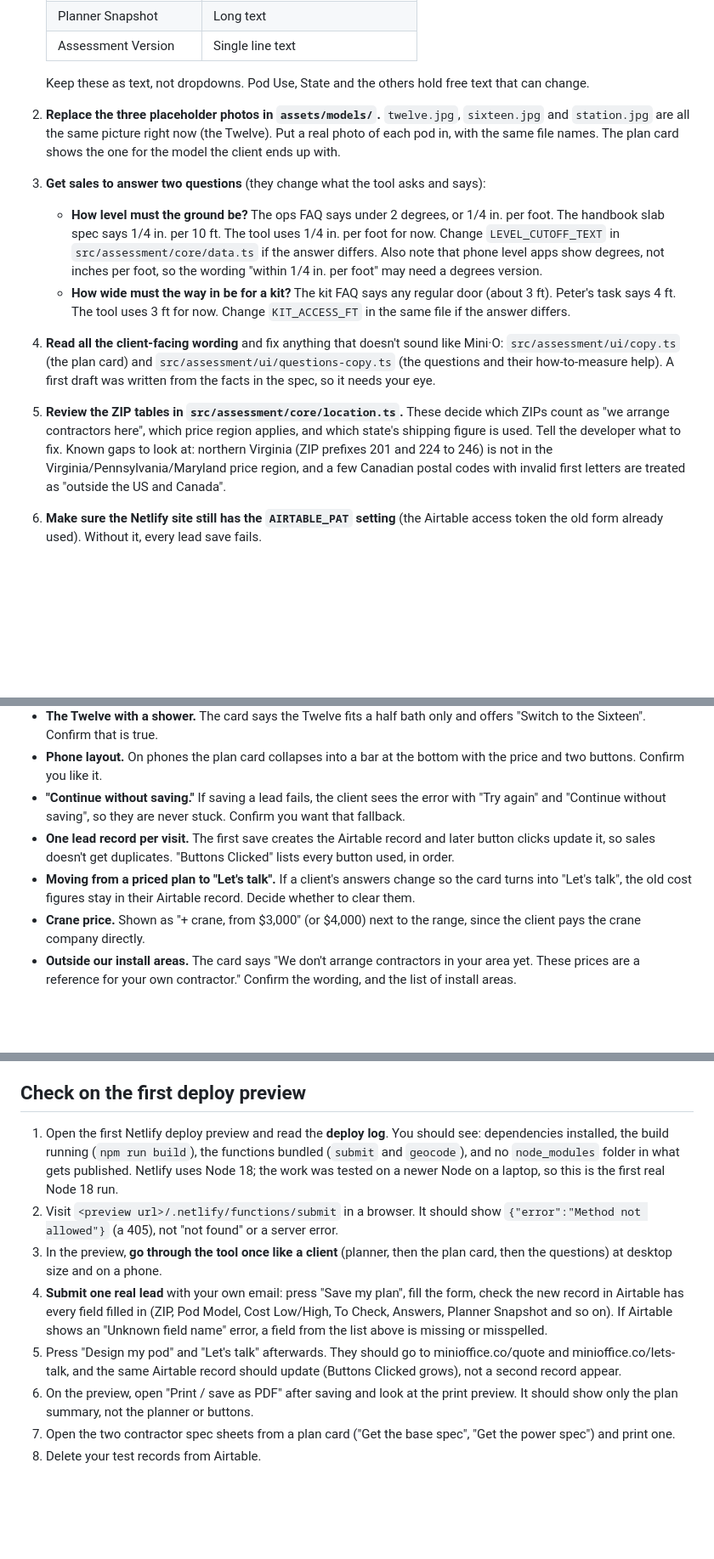
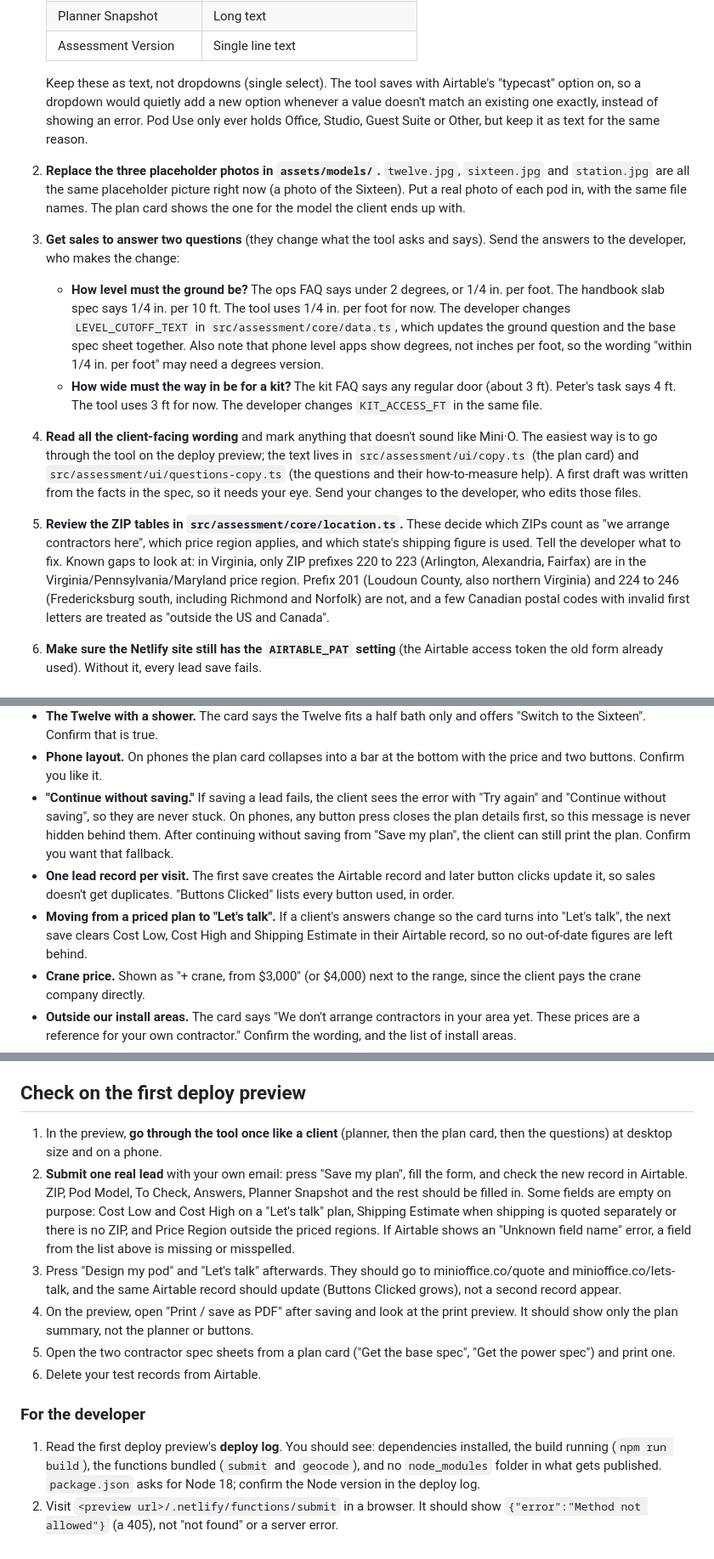
Before and after one commit to fedserrano96-ai/minio-site-readiness, a Markdown page: docs/superpowers/launch-checklist-readiness-v2.md, 3 parts joined by grey strips. Shown at 85% size. Rendered like a GitHub page; blank space fills up the shorter version.

Commit message:
docs: launch checklist matches the final fixes
Pod Use and the typecast reason for text fields, the Sixteen placeholder
photo, developer edits for the open items, the Virginia ZIP note, cleared
cost fields, a "For the developer" subsection and Node version wording.

Co-Authored-By: Claude Opus 5.5 <noreply@anthropic.com>

```diff
--- a/docs/superpowers/launch-checklist-readiness-v2.md
+++ b/docs/superpowers/launch-checklist-readiness-v2.md
@@ -36,17 +36,17 @@ For Fred. Plain English, in the order you'd do things. The new yard planner, the
    | Planner Snapshot | Long text |
    | Assessment Version | Single line text |
 
-   Keep these as text, not dropdowns. Pod Use, State and the others hold free text that can change.
+   Keep these as text, not dropdowns (single select). The tool saves with Airtable's "typecast" option on, so a dropdown would quietly add a new option whenever a value doesn't match an existing one exactly, instead of showing an error. Pod Use only ever holds Office, Studio, Guest Suite or Other, but keep it as text for the same reason.
 
-2. **Replace the three placeholder photos in `assets/models/`.** `twelve.jpg`, `sixteen.jpg` and `station.jpg` are all the same picture right now (the Twelve). Put a real photo of each pod in, with the same file names. The plan card shows the one for the model the client ends up with.
+2. **Replace the three placeholder photos in `assets/models/`.** `twelve.jpg`, `sixteen.jpg` and `station.jpg` are all the same placeholder picture right now (a photo of the Sixteen). Put a real photo of each pod in, with the same file names. The plan card shows the one for the model the client ends up with.
 
-3. **Get sales to answer two questions** (they change what the tool asks and says):
-   - **How level must the ground be?** The ops FAQ says under 2 degrees, or 1/4 in. per foot. The handbook slab spec says 1/4 in. per 10 ft. The tool uses 1/4 in. per foot for now. Change `LEVEL_CUTOFF_TEXT` in `src/assessment/core/data.ts` if the answer differs. Also note that phone level apps show degrees, not inches per foot, so the wording "within 1/4 in. per foot" may need a degrees version.
-   - **How wide must the way in be for a kit?** The kit FAQ says any regular door (about 3 ft). Peter's task says 4 ft. The tool uses 3 ft for now. Change `KIT_ACCESS_FT` in the same file if the answer differs.
+3. **Get sales to answer two questions** (they change what the tool asks and says). Send the answers to the developer, who makes the change:
+   - **How level must the ground be?** The ops FAQ says under 2 degrees, or 1/4 in. per foot. The handbook slab spec says 1/4 in. per 10 ft. The tool uses 1/4 in. per foot for now. The developer changes `LEVEL_CUTOFF_TEXT` in `src/assessment/core/data.ts`, which updates the ground question and the base spec sheet together. Also note that phone level apps show degrees, not inches per foot, so the wording "within 1/4 in. per foot" may need a degrees version.
+   - **How wide must the way in be for a kit?** The kit FAQ says any regular door (about 3 ft). Peter's task says 4 ft. The tool uses 3 ft for now. The developer changes `KIT_ACCESS_FT` in the same file.
 
-4. **Read all the client-facing wording** and fix anything that doesn't sound like Mini·O: `src/assessment/ui/copy.ts` (the plan card) and `src/assessment/ui/questions-copy.ts` (the questions and their how-to-measure help). A first draft was written from the facts in the spec, so it needs your eye.
+4. **Read all the client-facing wording** and mark anything that doesn't sound like Mini·O. The easiest way is to go through the tool on the deploy preview; the text lives in `src/assessment/ui/copy.ts` (the plan card) and `src/assessment/ui/questions-copy.ts` (the questions and their how-to-measure help). A first draft was written from the facts in the spec, so it needs your eye. Send your changes to the developer, who edits those files.
 
-5. **Review the ZIP tables in `src/assessment/core/location.ts`.** These decide which ZIPs count as "we arrange contractors here", which price region applies, and which state's shipping figure is used. Tell the developer what to fix. Known gaps to look at: northern Virginia (ZIP prefixes 201 and 224 to 246) is not in the Virginia/Pennsylvania/Maryland price region, and a few Canadian postal codes with invalid first letters are treated as "outside the US and Canada".
+5. **Review the ZIP tables in `src/assessment/core/location.ts`.** These decide which ZIPs count as "we arrange contractors here", which price region applies, and which state's shipping figure is used. Tell the developer what to fix. Known gaps to look at: in Virginia, only ZIP prefixes 220 to 223 (Arlington, Alexandria, Fairfax) are in the Virginia/Pennsylvania/Maryland price region. Prefix 201 (Loudoun County, also northern Virginia) and 224 to 246 (Fredericksburg south, including Richmond and Norfolk) are not, and a few Canadian postal codes with invalid first letters are treated as "outside the US and Canada".
 
 6. **Make sure the Netlify site still has the `AIRTABLE_PAT` setting** (the Airtable access token the old form already used). Without it, every lead save fails.
 
@@ -64,9 +64,9 @@ These all have a working default today. Change them only if you disagree.
 - **Station weight and path clearance** are not confirmed. The Station spec sheet says "ask your Mini·O advisor" for weight.
 - **The Twelve with a shower.** The card says the Twelve fits a half bath only and offers "Switch to the Sixteen". Confirm that is true.
 - **Phone layout.** On phones the plan card collapses into a bar at the bottom with the price and two buttons. Confirm you like it.
-- **"Continue without saving."** If saving a lead fails, the client sees the error with "Try again" and "Continue without saving", so they are never stuck. Confirm you want that fallback.
+- **"Continue without saving."** If saving a lead fails, the client sees the error with "Try again" and "Continue without saving", so they are never stuck. On phones, any button press closes the plan details first, so this message is never hidden behind them. After continuing without saving from "Save my plan", the client can still print the plan. Confirm you want that fallback.
 - **One lead record per visit.** The first save creates the Airtable record and later button clicks update it, so sales doesn't get duplicates. "Buttons Clicked" lists every button used, in order.
-- **Moving from a priced plan to "Let's talk".** If a client's answers change so the card turns into "Let's talk", the old cost figures stay in their Airtable record. Decide whether to clear them.
+- **Moving from a priced plan to "Let's talk".** If a client's answers change so the card turns into "Let's talk", the next save clears Cost Low, Cost High and Shipping Estimate in their Airtable record, so no out-of-date figures are left behind.
 - **Crane price.** Shown as "+ crane, from $3,000" (or $4,000) next to the range, since the client pays the crane company directly.
 - **Outside our install areas.** The card says "We don't arrange contractors in your area yet. These prices are a reference for your own contractor." Confirm the wording, and the list of install areas.
 - **Out-of-area Washington.** A Washington ZIP outside the install area uses Washington's own kit assembly figure, not the general reference figure (for the Sixteen, $11,000 instead of $12,000). Confirm.
@@ -76,11 +76,14 @@ These all have a working default today. Change them only if you disagree.
 
 ## Check on the first deploy preview
 
-1. Open the first Netlify deploy preview and read the **deploy log**. You should see: dependencies installed, the build running (`npm run build`), the functions bundled (`submit` and `geocode`), and no `node_modules` folder in what gets published. Netlify uses Node 18; the work was tested on a newer Node on a laptop, so this is the first real Node 18 run.
+1. In the preview, **go through the tool once like a client** (planner, then the plan card, then the questions) at desktop size and on a phone.
+2. **Submit one real lead** with your own email: press "Save my plan", fill the form, and check the new record in Airtable. ZIP, Pod Model, To Check, Answers, Planner Snapshot and the rest should be filled in. Some fields are empty on purpose: Cost Low and Cost High on a "Let's talk" plan, Shipping Estimate when shipping is quoted separately or there is no ZIP, and Price Region outside the priced regions. If Airtable shows an "Unknown field name" error, a field from the list above is missing or misspelled.
+3. Press "Design my pod" and "Let's talk" afterwards. They should go to minioffice.co/quote and minioffice.co/lets-talk, and the same Airtable record should update (Buttons Clicked grows), not a second record appear.
+4. On the preview, open "Print / save as PDF" after saving and look at the print preview. It should show only the plan summary, not the planner or buttons.
+5. Open the two contractor spec sheets from a plan card ("Get the base spec", "Get the power spec") and print one.
+6. Delete your test records from Airtable.
+
+### For the developer
+
+1. Read the first deploy preview's **deploy log**. You should see: dependencies installed, the build running (`npm run build`), the functions bundled (`submit` and `geocode`), and no `node_modules` folder in what gets published. `package.json` asks for Node 18; confirm the Node version in the deploy log.
 2. Visit `<preview url>/.netlify/functions/submit` in a browser. It should show `{"error":"Method not allowed"}` (a 405), not "not found" or a server error.
-3. In the preview, **go through the tool once like a client** (planner, then the plan card, then the questions) at desktop size and on a phone.
-4. **Submit one real lead** with your own email: press "Save my plan", fill the form, check the new record in Airtable has every field filled in (ZIP, Pod Model, Cost Low/High, To Check, Answers, Planner Snapshot and so on). If Airtable shows an "Unknown field name" error, a field from the list above is missing or misspelled.
-5. Press "Design my pod" and "Let's talk" afterwards. They should go to minioffice.co/quote and minioffice.co/lets-talk, and the same Airtable record should update (Buttons Clicked grows), not a second record appear.
-6. On the preview, open "Print / save as PDF" after saving and look at the print preview. It should show only the plan summary, not the planner or buttons.
-7. Open the two contractor spec sheets from a plan card ("Get the base spec", "Get the power spec") and print one.
-8. Delete your test records from Airtable.
```
